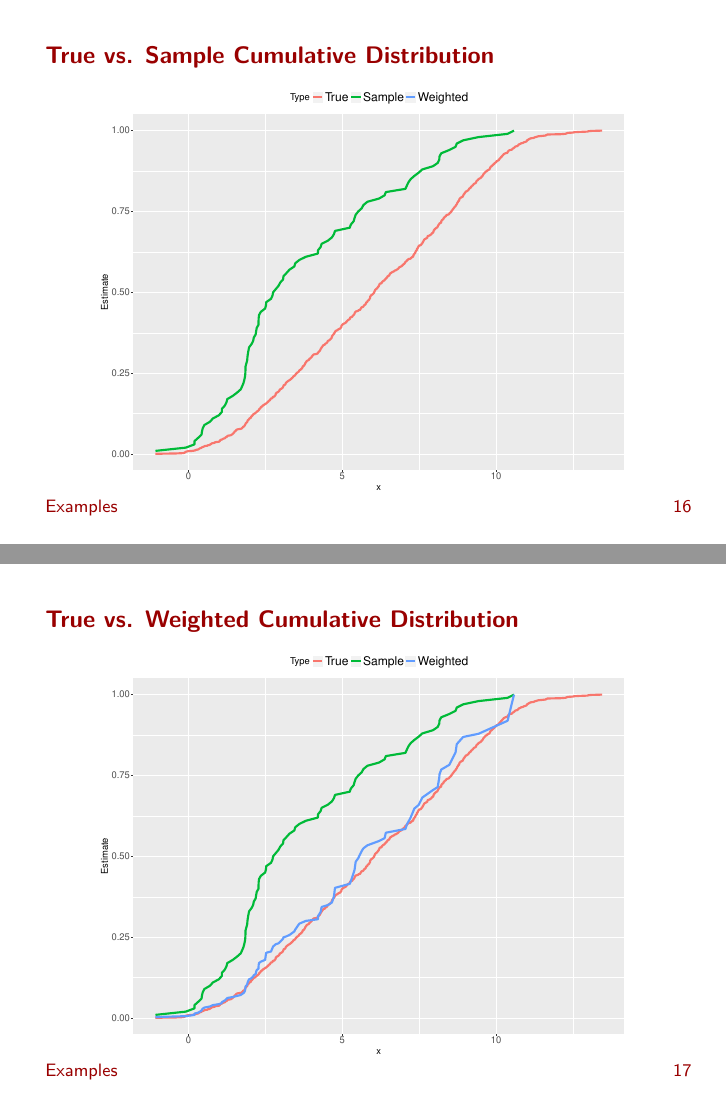
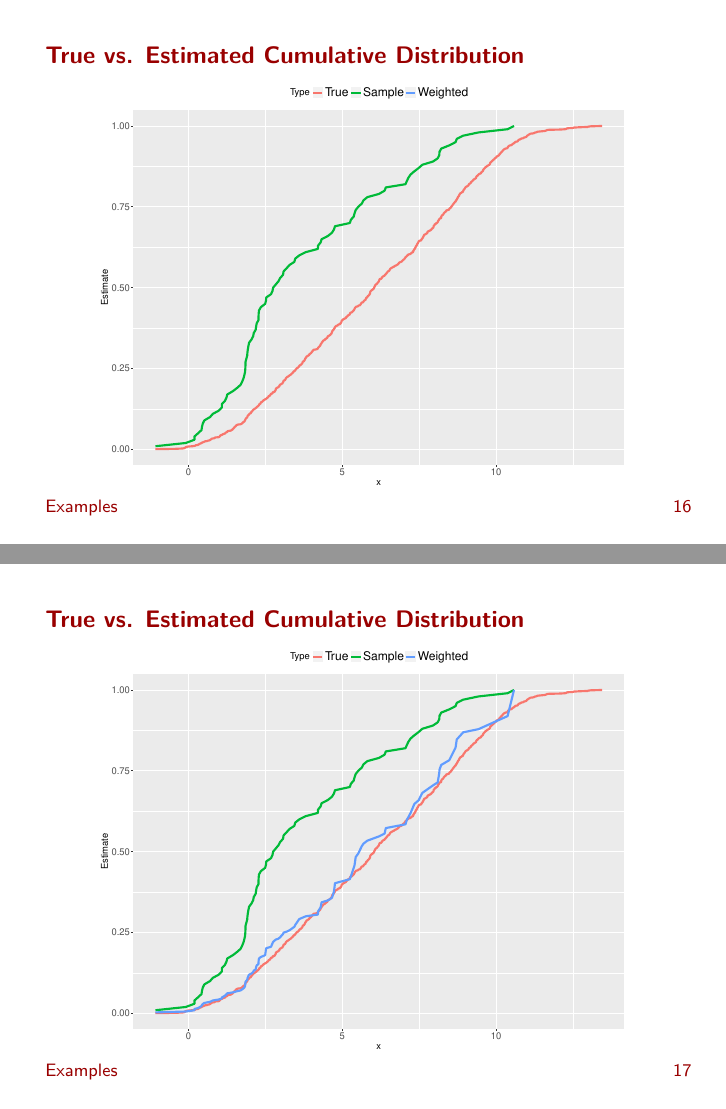
Before and after one commit to anqif/cvxr_slides, LaTeX slides (useR16_conference.tex): pages 21 and 22 of 24, joined at a grey line. Compiled offline with pdfLaTeX.

Commit message:
Minor title changes

```diff
--- a/useR16_conference.tex
+++ b/useR16_conference.tex
@@ -443,7 +443,7 @@ maximize entropy
 \end{frame}
 \fi
 
-\begin{frame}{True vs. Sample Cumulative Distribution}
+\begin{frame}{True vs. Estimated Cumulative Distribution}
 	\vfill
 	\begin{figure}
 		\includegraphics[width=0.9\textwidth]{figs/dstand_cdf1.pdf}
@@ -451,7 +451,7 @@ maximize entropy
 	\vfill
 \end{frame}
 
-\begin{frame}{True vs. Weighted Cumulative Distribution}
+\begin{frame}{True vs. Estimated Cumulative Distribution}
 	\vfill
 	\begin{figure}
 		\includegraphics[width=0.9\textwidth]{figs/dstand_cdf2.pdf}
```
Also changed, not shown: useR16_conference.pdf, useR16_conference.tex (4 more changed lines).
